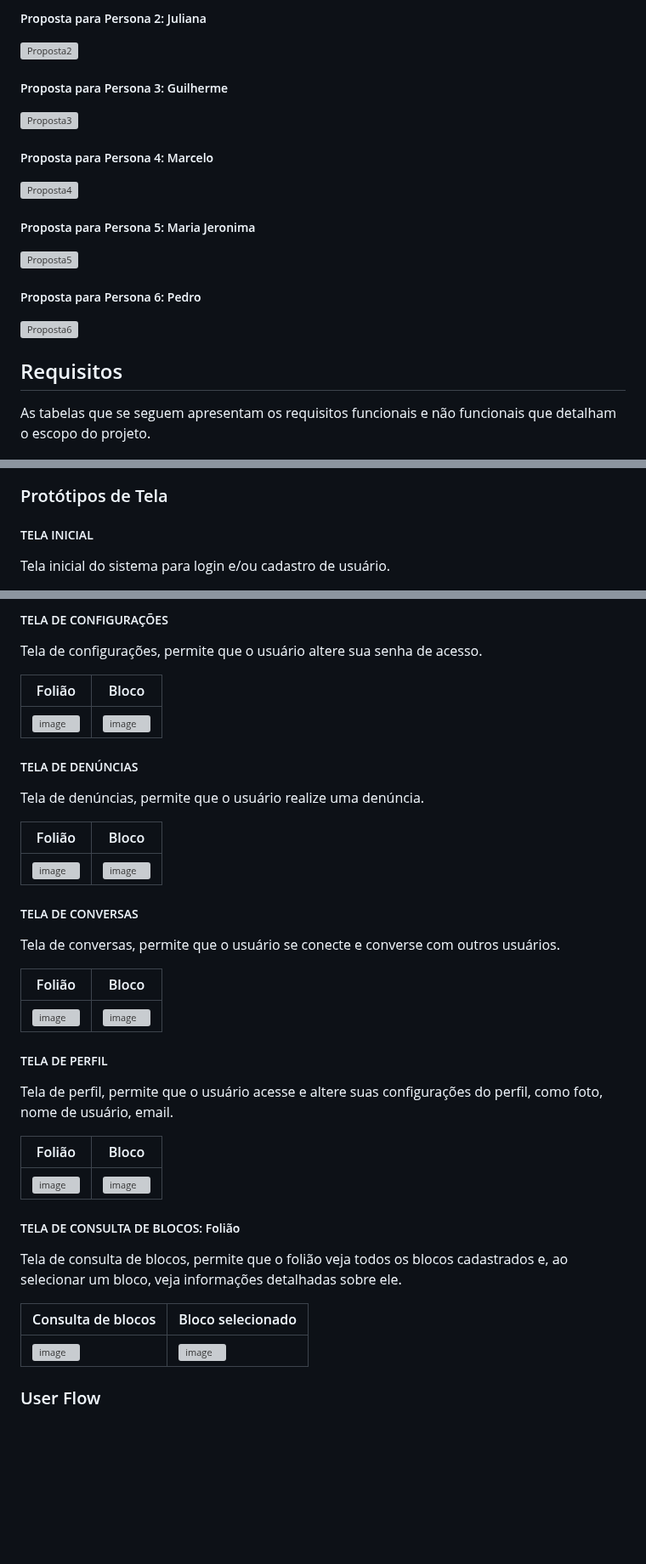
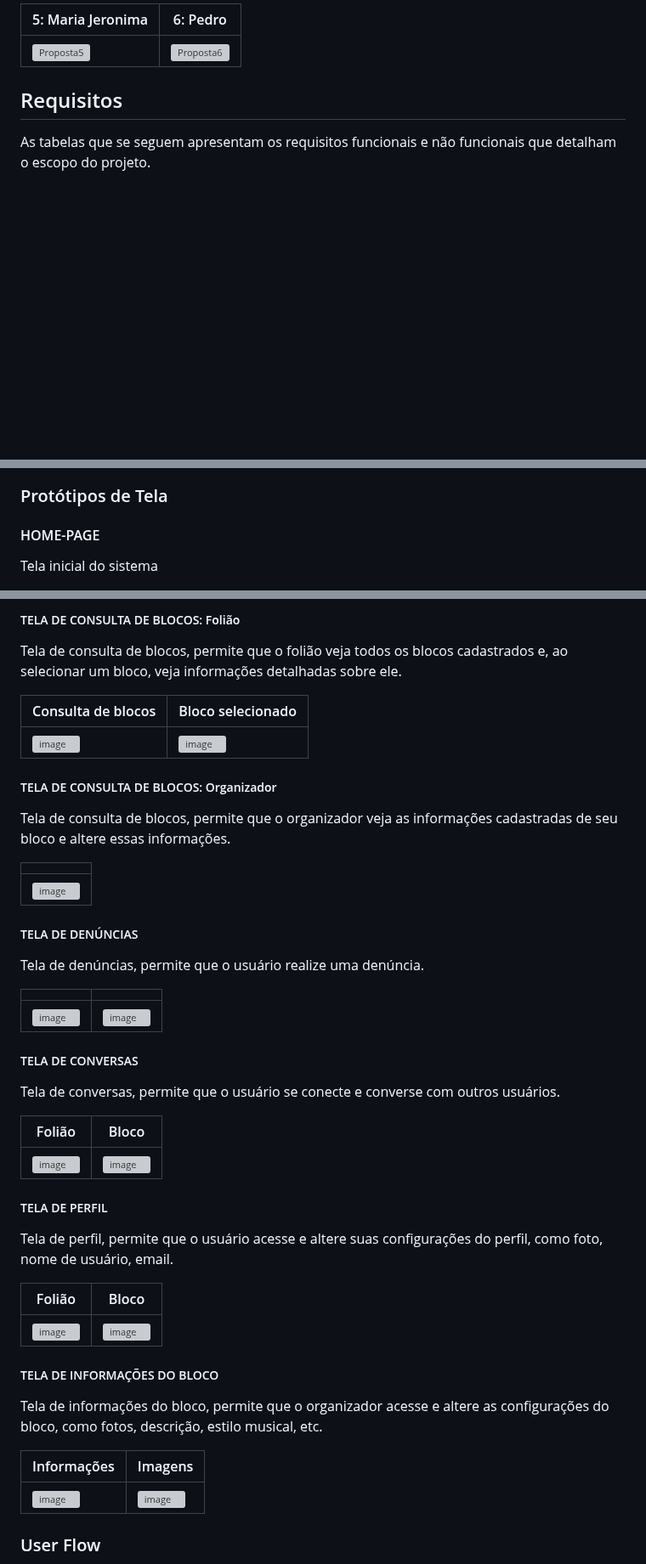
Before and after one commit to Joao-Prado0/CarnaLivre-Hospedagem, a Markdown page: docs/README.md, 3 parts joined by grey strips. Shown at 85% size. GitHub-like rendering; blank space fills up the shorter version; grey boxes are pictures that could not be loaded.

Commit message:
Atualizacao da documentacao README.md

```diff
--- a/docs/README.md
+++ b/docs/README.md
@@ -100,28 +104,7 @@ Com base na análise das personas foram identificadas as seguintes histórias de
 
-
-##### Proposta para Persona 2: Juliana
-
-![Proposta2](https://github.com/user-attachments/assets/82bc1070-53f0-4aff-b255-16e1f9d8b38e)
-
-
-##### Proposta para Persona 3: Guilherme
-
-![Proposta3](https://github.com/user-attachments/assets/3e65bca7-9c17-42fa-a5bf-705a4e5a0d1c)
-
-
-##### Proposta para Persona 4: Marcelo
-
-![Proposta4](https://github.com/user-attachments/assets/8ae59a5d-7187-4739-a337-0e24c492c852)
-
-
-##### Proposta para Persona 5: Maria Jeronima
-
-![Proposta5](https://github.com/user-attachments/assets/175589d5-0a7d-463a-bee3-75182abdac15)
-
-
-##### Proposta para Persona 6: Pedro
-
-![Proposta6](https://github.com/user-attachments/assets/3a58f43a-0980-42ff-ba4c-ff1e6e7d6a58)
+| 5: Maria Jeronima | 6: Pedro |
+| ----- | ------ |
+| ![Proposta5](https://github.com/user-attachments/assets/175589d5-0a7d-463a-bee3-75182abdac15) | ![Proposta6](https://github.com/user-attachments/assets/3a58f43a-0980-42ff-ba4c-ff1e6e7d6a58) |
 
 ## Requisitos
 
@@ -199,7 +170,7 @@ Profile-Bloco
 
 ### Protótipos de Tela
 
-##### TELA INICIAL
+#### HOME-PAGE
 
-Tela inicial do sistema para login e/ou cadastro de usuário.
+Tela inicial do sistema
 
@@ -231,15 +209,23 @@ Tela inicial do sistema, mostra ao usuário informações principais:
 
-##### TELA DE CONFIGURAÇÕES
+##### TELA DE CONSULTA DE BLOCOS: Folião
 
-Tela de configurações, permite que o usuário altere sua senha de acesso.
+Tela de consulta de blocos, permite que o folião veja todos os blocos cadastrados e, ao selecionar um bloco, veja informações detalhadas sobre ele.
 
-| Folião | Bloco |
+| Consulta de blocos | Bloco selecionado |
 | ------ | ----- |
-| ![image](https://github.com/user-attachments/assets/de7d0a6d-cb40-4795-928b-3a653d117468) | ![image](https://github.com/user-attachments/assets/bf7619db-73a3-46df-92ec-484a4bc38a0e) |
+| ![image](https://github.com/user-attachments/assets/1e803cfa-deae-4404-a1fe-5167c56ab17c) | ![image](https://github.com/user-attachments/assets/f4118453-a50a-44ff-bc72-79c36f3b36f8) |
+
+##### TELA DE CONSULTA DE BLOCOS: Organizador
+
+Tela de consulta de blocos, permite que o organizador veja as informações cadastradas de seu bloco e altere essas informações.
+
+|  |
+| ------ |
+| ![image](https://github.com/user-attachments/assets/8e530844-0cda-482c-80f9-e58f8190a03d) |
 
 ##### TELA DE DENÚNCIAS
 
 Tela de denúncias, permite que o usuário realize uma denúncia.
 
-| Folião | Bloco |
+|  |  |
 | ------ | ----- |
@@ -263,7 +249,7 @@ Tela de perfil, permite que o usuário acesse e altere suas configurações do p
 
-##### TELA DE CONSULTA DE BLOCOS: Folião
+##### TELA DE INFORMAÇÕES DO BLOCO
 
-Tela de consulta de blocos, permite que o folião veja todos os blocos cadastrados e, ao selecionar um bloco, veja informações detalhadas sobre ele.
+Tela de informações do bloco, permite que o organizador acesse e altere as configurações do bloco, como fotos, descrição, estilo musical, etc.
 
-| Consulta de blocos | Bloco selecionado |
+| Informações | Imagens |
 | ------ | ----- |
```
Also changed, not shown: other parts of docs/README.md (+41 -42 lines).
